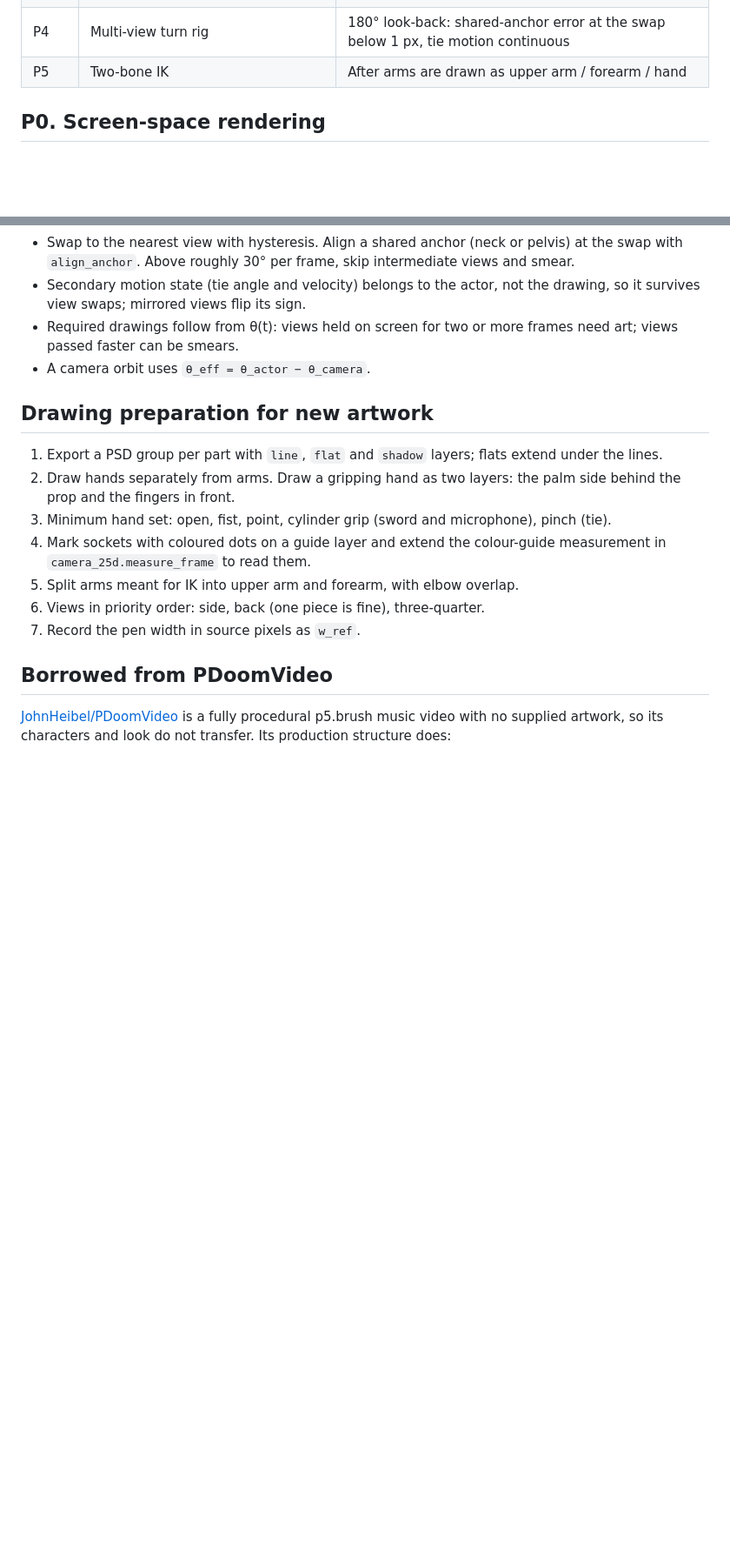
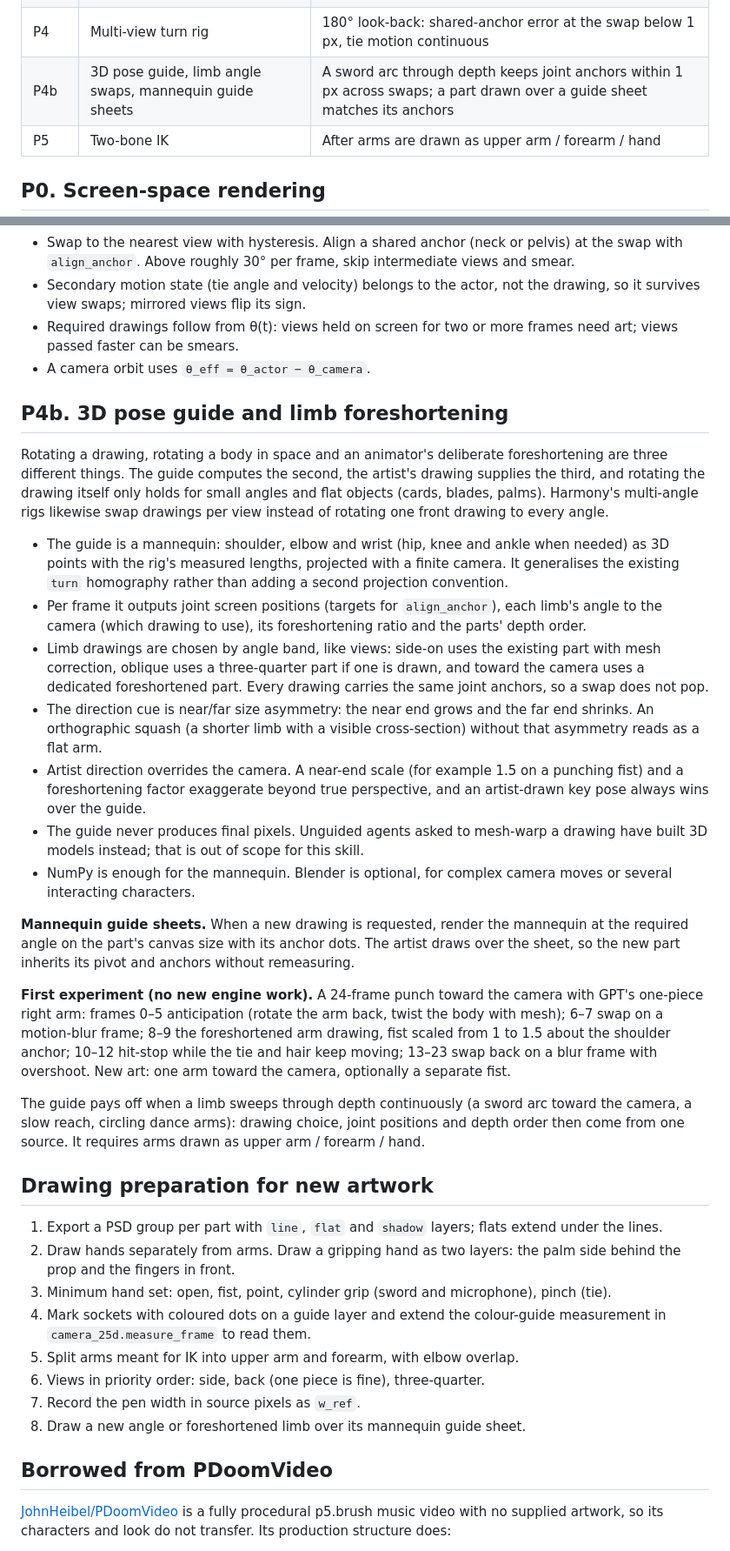
Before and after one commit to TheSingularityIsRightAroundTheCorner/animation-meme-rig, a Markdown page: references/roadmap-musical-action.md, 2 parts joined by grey strips. Shown at 87% size. GitHub-like rendering; blank space fills up the shorter version.

Commit message:
Add 3D pose guide and limb foreshortening to the roadmap
Separate drawing rotation, body rotation in space and artist
foreshortening. A NumPy mannequin projected with the existing turn
camera picks limb drawings by angle band, supplies joint targets and
depth order, and renders guide sheets so new drawings inherit their
anchors. Artist key poses and exaggeration override the guide, which
never produces final pixels. Includes a first punch-toward-camera
experiment that needs no new engine work.

Co-Authored-By: Claude Opus 5.5 <noreply@anthropic.com>
Claude-Session: https://claude.ai/code/session_01E9t4oSh78d6iDQCFiDTVgP

```diff
--- a/references/roadmap-musical-action.md
+++ b/references/roadmap-musical-action.md
@@ -13,6 +13,7 @@ Goal: hand-drawn actors are drawn once and reused across shots (musical numbers,
 | P2 | Sockets, attach state machine, contact QA | Gemini v2's tie tug is reproduced as a pin constraint and compared with its accepted render |
 | P3 | Line-weight compensation | Comparison sheet from scale 0.06 to 0.5 on supplied art |
 | P4 | Multi-view turn rig | 180° look-back: shared-anchor error at the swap below 1 px, tie motion continuous |
+| P4b | 3D pose guide, limb angle swaps, mannequin guide sheets | A sword arc through depth keeps joint anchors within 1 px across swaps; a part drawn over a guide sheet matches its anchors |
 | P5 | Two-bone IK | After arms are drawn as upper arm / forearm / hand |
 
 ## P0. Screen-space rendering
@@ -104,6 +105,24 @@ Raster parts bake their stroke width: screen width = source width × `s`. Harmon
 - Required drawings follow from θ(t): views held on screen for two or more frames need art; views passed faster can be smears.
 - A camera orbit uses `θ_eff = θ_actor − θ_camera`.
 
+## P4b. 3D pose guide and limb foreshortening
+
+Rotating a drawing, rotating a body in space and an animator's deliberate foreshortening are three different things. The guide computes the second, the artist's drawing supplies the third, and rotating the drawing itself only holds for small angles and flat objects (cards, blades, palms). Harmony's multi-angle rigs likewise swap drawings per view instead of rotating one front drawing to every angle.
+
+- The guide is a mannequin: shoulder, elbow and wrist (hip, knee and ankle when needed) as 3D points with the rig's measured lengths, projected with a finite camera. It generalises the existing `turn` homography rather than adding a second projection convention.
+- Per frame it outputs joint screen positions (targets for `align_anchor`), each limb's angle to the camera (which drawing to use), its foreshortening ratio and the parts' depth order.
+- Limb drawings are chosen by angle band, like views: side-on uses the existing part with mesh correction, oblique uses a three-quarter part if one is drawn, and toward the camera uses a dedicated foreshortened part. Every drawing carries the same joint anchors, so a swap does not pop.
+- The direction cue is near/far size asymmetry: the near end grows and the far end shrinks. An orthographic squash (a shorter limb with a visible cross-section) without that asymmetry reads as a flat arm.
+- Artist direction overrides the camera. A near-end scale (for example 1.5 on a punching fist) and a foreshortening factor exaggerate beyond true perspective, and an artist-drawn key pose always wins over the guide.
+- The guide never produces final pixels. Unguided agents asked to mesh-warp a drawing have built 3D models instead; that is out of scope for this skill.
+- NumPy is enough for the mannequin. Blender is optional, for complex camera moves or several interacting characters.
+
+**Mannequin guide sheets.** When a new drawing is requested, render the mannequin at the required angle on the part's canvas size with its anchor dots. The artist draws over the sheet, so the new part inherits its pivot and anchors without remeasuring.
+
+**First experiment (no new engine work).** A 24-frame punch toward the camera with GPT's one-piece right arm: frames 0–5 anticipation (rotate the arm back, twist the body with mesh); 6–7 swap on a motion-blur frame; 8–9 the foreshortened arm drawing, fist scaled from 1 to 1.5 about the shoulder anchor; 10–12 hit-stop while the tie and hair keep moving; 13–23 swap back on a blur frame with overshoot. New art: one arm toward the camera, optionally a separate fist.
+
+The guide pays off when a limb sweeps through depth continuously (a sword arc toward the camera, a slow reach, circling dance arms): drawing choice, joint positions and depth order then come from one source. It requires arms drawn as upper arm / forearm / hand.
+
 ## Drawing preparation for new artwork
 
 1. Export a PSD group per part with `line`, `flat` and `shadow` layers; flats extend under the lines.
@@ -113,6 +132,7 @@ Raster parts bake their stroke width: screen width = source width × `s`. Harmon
 5. Split arms meant for IK into upper arm and forearm, with elbow overlap.
 6. Views in priority order: side, back (one piece is fine), three-quarter.
 7. Record the pen width in source pixels as `w_ref`.
+8. Draw a new angle or foreshortened limb over its mannequin guide sheet.
 
 ## Borrowed from PDoomVideo
 
```
Also changed, not shown: SKILL.md (+1 -1 lines).
